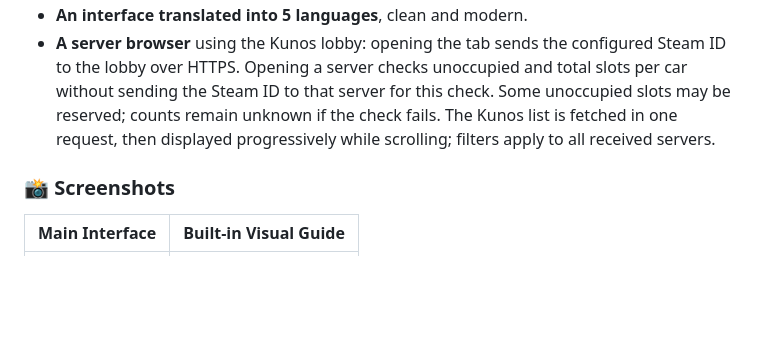
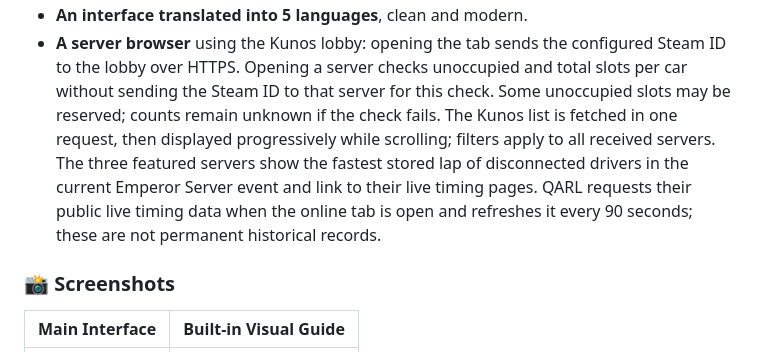
Before and after one commit to camarade35/QARL, a Markdown page: README.md, the part around the change. Rendered like a GitHub page; folded sections open; blank space fills up the shorter version.

```diff
--- a/README.md
+++ b/README.md
@@ -94,6 +94,7 @@ It's a tool for the community, so we can all keep enjoying this incredible game.
 *   **A server browser** using the Kunos lobby: opening the tab sends the configured Steam ID to the lobby over HTTPS.
     Opening a server checks unoccupied and total slots per car without sending the Steam ID to that server for this check. Some unoccupied slots may be reserved; counts remain unknown if the check fails.
     The Kunos list is fetched in one request, then displayed progressively while scrolling; filters apply to all received servers.
+    The three featured servers show the fastest stored lap of disconnected drivers in the current Emperor Server event and link to their live timing pages. QARL requests their public live timing data when the online tab is open and refreshes it every 90 seconds; these are not permanent historical records.
 
 ### 📸 Screenshots
 | **Main Interface** | **Built-in Visual Guide** |
```
Also changed, not shown: .github/RELEASE_NOTES.md (+32 -30 lines), docs/screenshots/qarl-servers-1.5.1.png (added), 16 other files.
